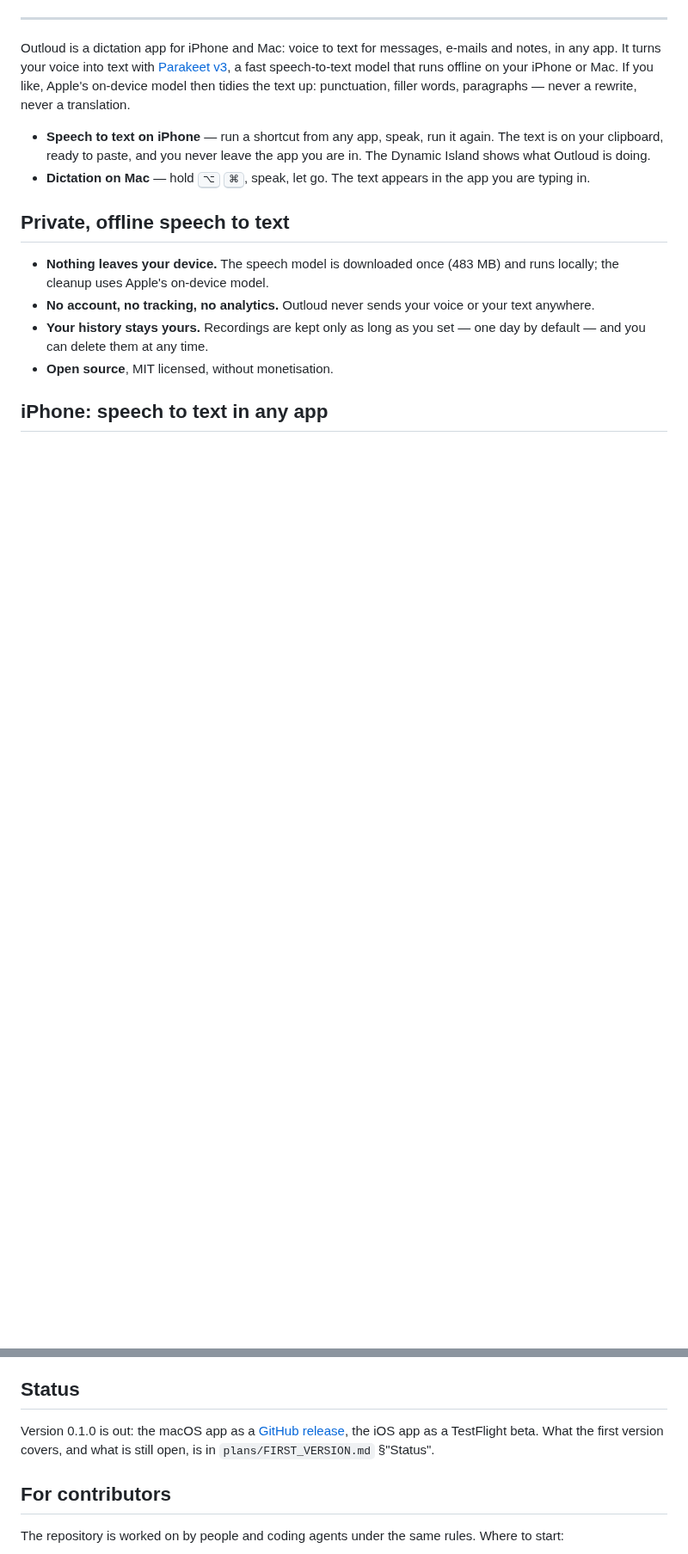
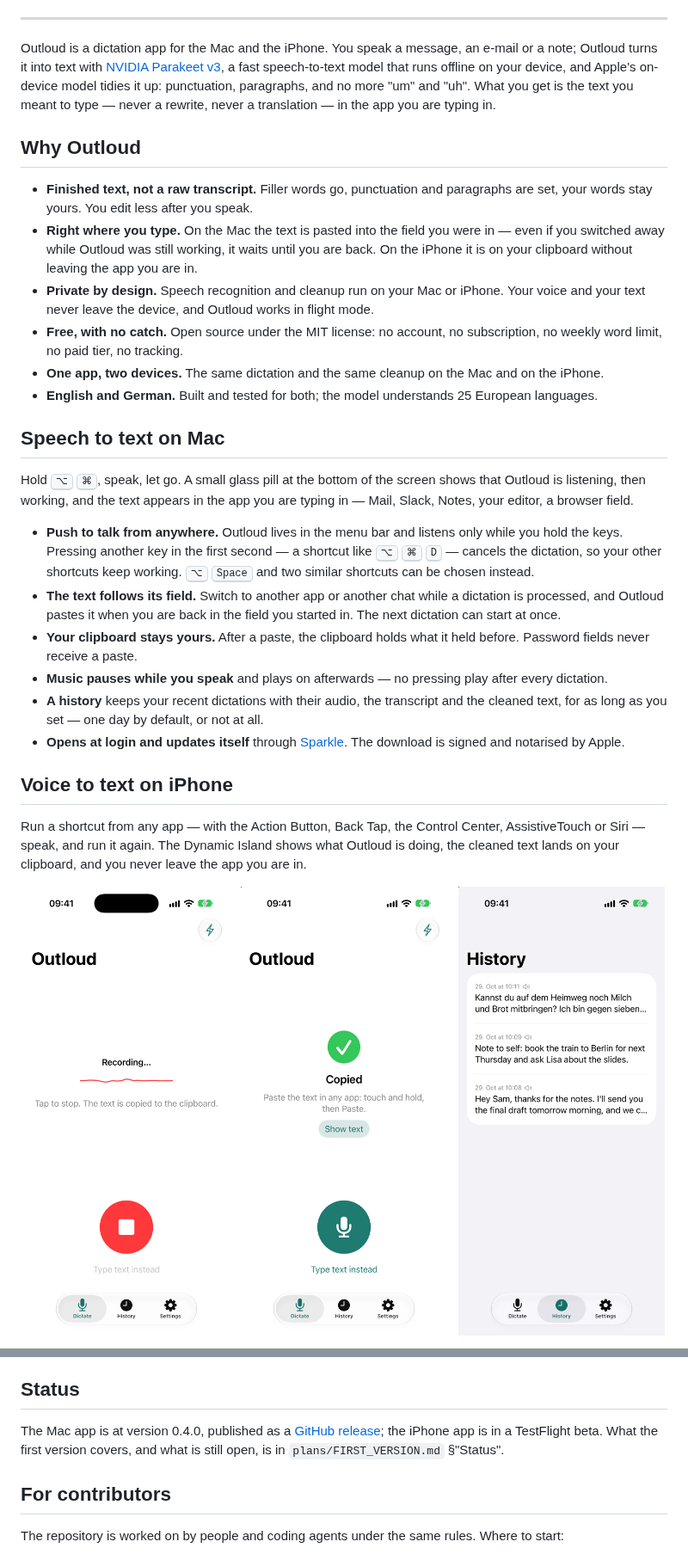
Before and after one commit to maxnowack/OutLoud, a Markdown page: README.md, 2 parts joined by grey strips. Shown at 86% size. Rendered like a GitHub page; pictures changed too: docs/images/ios-copied.png (added), docs/images/ios-history.png (added), docs/images/ios-recording.png (added); blank space fills up the shorter version.

```diff
--- a/README.md
+++ b/README.md
@@ -22,26 +28,69 @@
 ---
 
-Outloud is a dictation app for iPhone and Mac: voice to text for messages,
-e-mails and notes, in any app. It turns your voice into text with
-[Parakeet v3](https://huggingface.co/FluidInference/parakeet-tdt-0.6b-v3-coreml),
-a fast speech-to-text model that runs offline on your iPhone or Mac. If you
-like, Apple's on-device model then tidies the text up: punctuation, filler
-words, paragraphs — never a rewrite, never a translation.
+Outloud is a dictation app for the Mac and the iPhone. You speak a message,
+an e-mail or a note; Outloud turns it into text with
+[NVIDIA Parakeet v3](https://huggingface.co/FluidInference/parakeet-tdt-0.6b-v3-coreml),
+a fast speech-to-text model that runs offline on your device, and Apple's
+on-device model tidies it up: punctuation, paragraphs, and no more
+"um" and "uh". What you get is the text you meant to type — never a rewrite,
+never a translation — in the app you are typing in.
 
-- **Speech to text on iPhone** — run a shortcut from any app, speak, run it
-  again. The text is on your clipboard, ready to paste, and you never leave
-  the app you are in. The Dynamic Island shows what Outloud is doing.
-- **Dictation on Mac** — hold <kbd>⌥</kbd> <kbd>⌘</kbd>, speak, let go. The
-  text appears in the app you are typing in.
+## Why Outloud
 
-## Private, offline speech to text
+- **Finished text, not a raw transcript.** Filler words go, punctuation and
+  paragraphs are set, your words stay yours. You edit less after you speak.
+- **Right where you type.** On the Mac the text is pasted into the field you
+  were in — even if you switched away while Outloud was still working, it
+  waits until you are back. On the iPhone it is on your clipboard without
+  leaving the app you are in.
+- **Private by design.** Speech recognition and cleanup run on your Mac or
+  iPhone. Your voice and your text never leave the device, and Outloud works
+  in flight mode.
+- **Free, with no catch.** Open source under the MIT license: no account, no
+  subscription, no weekly word limit, no paid tier, no tracking.
+- **One app, two devices.** The same dictation and the same cleanup on the
+  Mac and on the iPhone.
+- **English and German.** Built and tested for both; the model understands
+  25 European languages.
 
-- **Nothing leaves your device.** The speech model is downloaded once
-  (483 MB) and runs locally; the cleanup uses Apple's on-device model.
-- **No account, no tracking, no analytics.** Outloud never sends your voice
-  or your text anywhere.
-- **Your history stays yours.** Recordings are kept only as long as you set
-  — one day by default — and you can delete them at any time.
-- **Open source**, MIT licensed, without monetisation.
+## Speech to text on Mac
 
-## iPhone: speech to text in any app
+Hold <kbd>⌥</kbd> <kbd>⌘</kbd>, speak, let go. A small glass pill at the
+bottom of the screen shows that Outloud is listening, then working, and the
+text appears in the app you are typing in — Mail, Slack, Notes, your editor,
+a browser field.
+
+- **Push to talk from anywhere.** Outloud lives in the menu bar and listens
+  only while you hold the keys. Pressing another key in the first second — a
+  shortcut like <kbd>⌥</kbd> <kbd>⌘</kbd> <kbd>D</kbd> — cancels the
+  dictation, so your other shortcuts keep working. <kbd>⌥</kbd>
+  <kbd>Space</kbd> and two similar shortcuts can be chosen instead.
+- **The text follows its field.** Switch to another app or another chat while
+  a dictation is processed, and Outloud pastes it when you are back in the
+  field you started in. The next dictation can start at once.
+- **Your clipboard stays yours.** After a paste, the clipboard holds what it
+  held before. Password fields never receive a paste.
+- **Music pauses while you speak** and plays on afterwards — no pressing play
+  after every dictation.
+- **A history** keeps your recent dictations with their audio, the
+  transcript and the cleaned text, for as long as you set — one day by
+  default, or not at all.
+- **Opens at login and updates itself** through
+  [Sparkle](https://sparkle-project.org). The download is signed and
+  notarised by Apple.
+
+## Voice to text on iPhone
+
+Run a shortcut from any app — with the Action Button, Back Tap, the Control
+Center, AssistiveTouch or Siri — speak, and run it again. The Dynamic Island
+shows what Outloud is doing, the cleaned text lands on your clipboard, and
+you never leave the app you are in.
+
+<p align="center">
+  <img src="docs/images/ios-recording.png" width="240" alt="Outloud on iPhone recording speech to text, with a live waveform">
+  &nbsp;
+  <img src="docs/images/ios-copied.png" width="240" alt="Outloud on iPhone after a dictation: the cleaned text is copied to the clipboard">
+  &nbsp;
+  <img src="docs/images/ios-history.png" width="240" alt="Outloud dictation history on iPhone with English and German notes">
+</p>
+
@@ -137,10 +229,10 @@ signed and published.
 
 ## Status
 
-Version 0.1.0 is out: the macOS app as a
-[GitHub release](https://github.com/maxnowack/OutLoud/releases/tag/v0.1.0),
-the iOS app as a TestFlight beta. What the first version covers, and what
-is still open, is in `plans/FIRST_VERSION.md` §"Status".
+The Mac app is at version 0.4.0, published as a
+[GitHub release](https://github.com/maxnowack/OutLoud/releases/latest);
+the iPhone app is in a TestFlight beta. What the first version covers, and
+what is still open, is in `plans/FIRST_VERSION.md` §"Status".
 
 ## For contributors
 
```
Also changed, not shown: other parts of README.md (+104 -55 lines), docs/RELEASE.md (+2 -2 lines), 1 other file.
